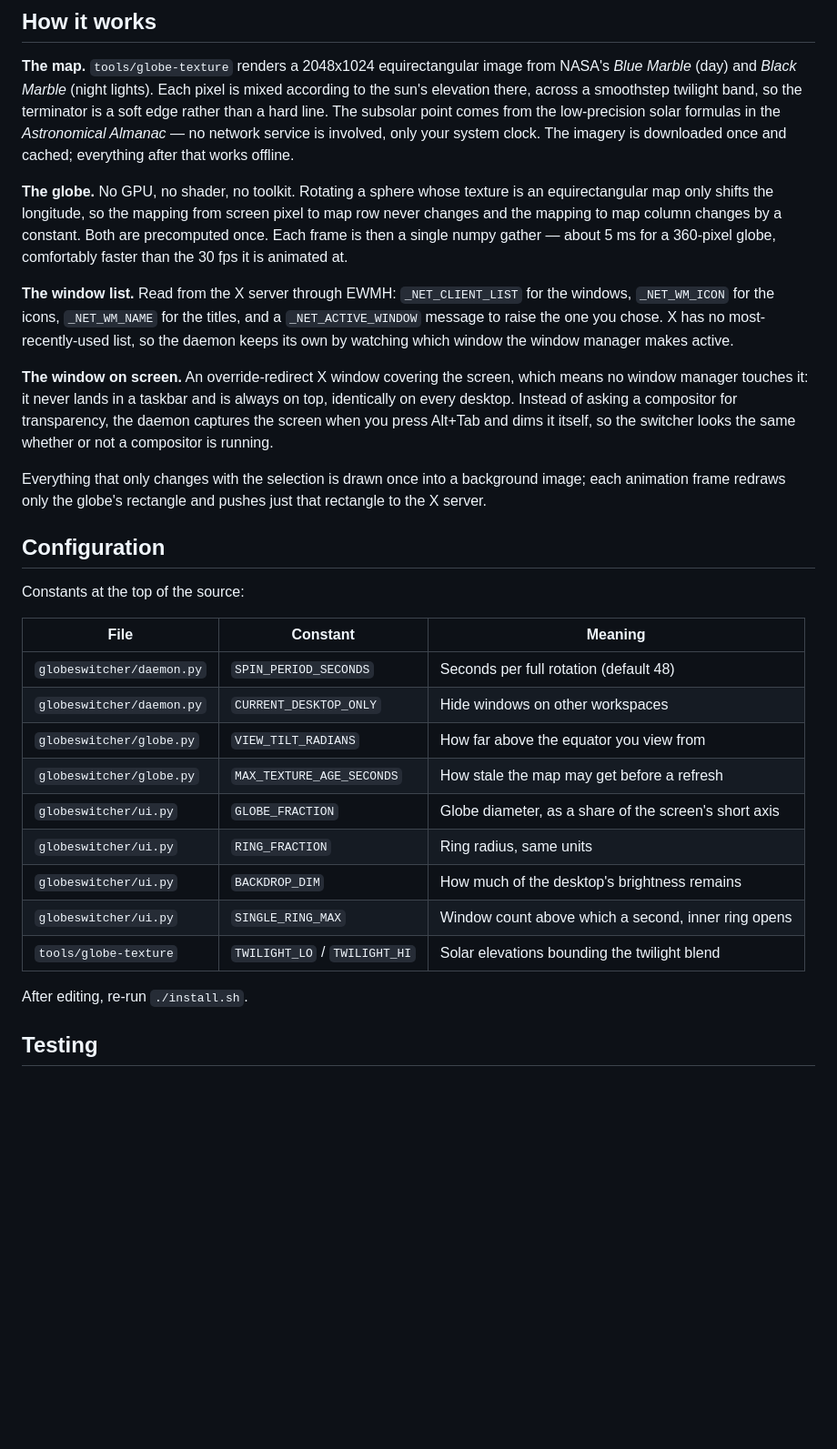
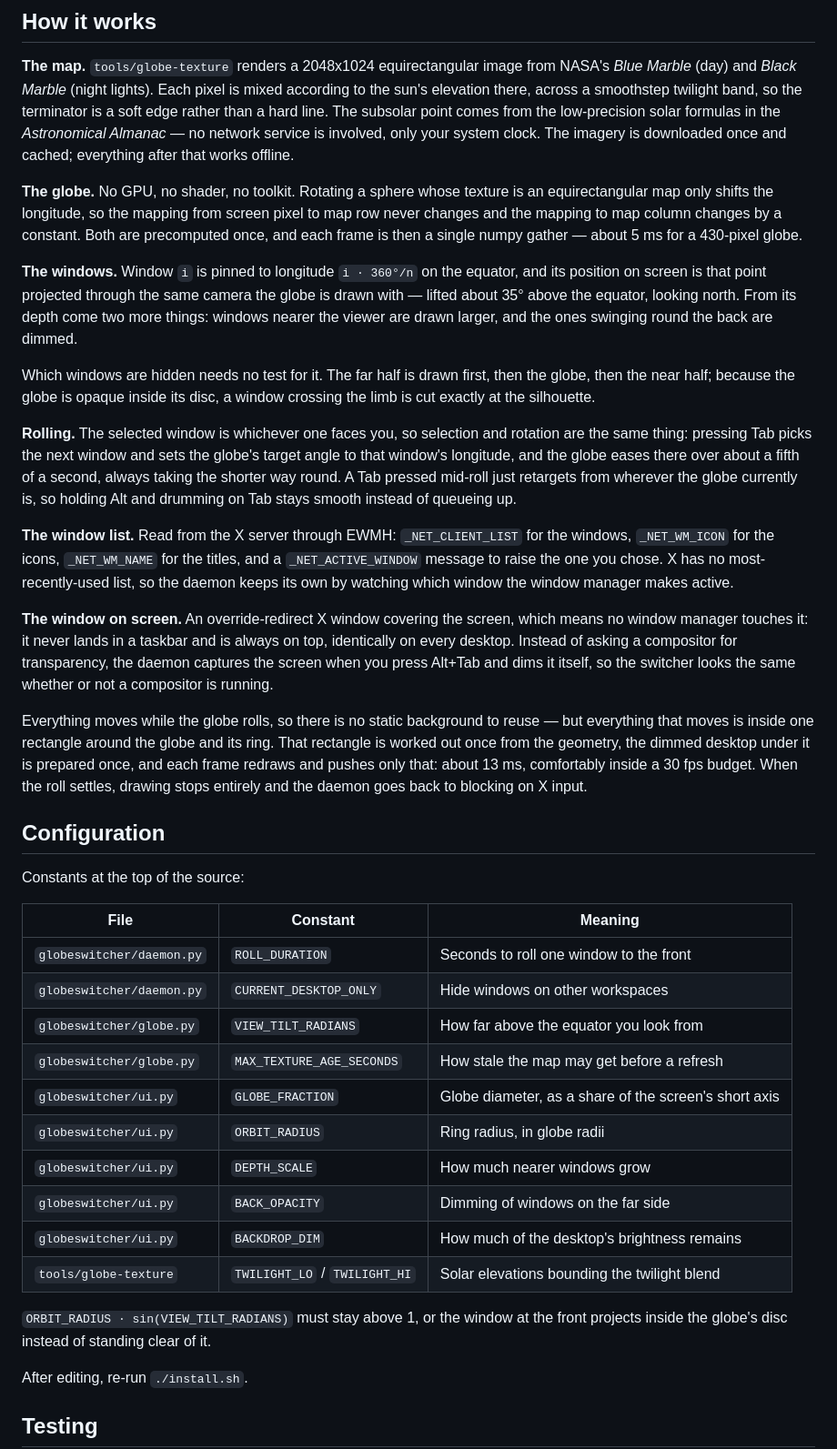
Before and after one commit to maxbrito500/globeswitcher, a Markdown page: README.md, the part around one of its changes. Shown at 91% size. Drawn GitHub-style; blank space fills up the shorter version.

```diff
--- a/README.md
+++ b/README.md
@@ -83,9 +85,25 @@ is downloaded once and cached; everything after that works offline.
 **The globe.** No GPU, no shader, no toolkit. Rotating a sphere whose texture
 is an equirectangular map only shifts the longitude, so the mapping from screen
 pixel to map row never changes and the mapping to map column changes by a
-constant. Both are precomputed once. Each frame is then a single numpy gather —
-about 5 ms for a 360-pixel globe, comfortably faster than the 30 fps it is
-animated at.
+constant. Both are precomputed once, and each frame is then a single numpy
+gather — about 5 ms for a 430-pixel globe.
+
+**The windows.** Window `i` is pinned to longitude `i · 360°/n` on the equator,
+and its position on screen is that point projected through the same camera the
+globe is drawn with — lifted about 35° above the equator, looking north. From
+its depth come two more things: windows nearer the viewer are drawn larger,
+and the ones swinging round the back are dimmed.
+
+Which windows are hidden needs no test for it. The far half is drawn first,
+then the globe, then the near half; because the globe is opaque inside its
+disc, a window crossing the limb is cut exactly at the silhouette.
+
+**Rolling.** The selected window is whichever one faces you, so selection and
+rotation are the same thing: pressing Tab picks the next window and sets the
+globe's target angle to that window's longitude, and the globe eases there
+over about a fifth of a second, always taking the shorter way round. A Tab
+pressed mid-roll just retargets from wherever the globe currently is, so
+holding Alt and drumming on Tab stays smooth instead of queueing up.
 
 **The window list.** Read from the X server through EWMH: `_NET_CLIENT_LIST`
 for the windows, `_NET_WM_ICON` for the icons, `_NET_WM_NAME` for the titles,
@@ -100,9 +118,12 @@ for transparency, the daemon captures the screen when you press Alt+Tab and
 dims it itself, so the switcher looks the same whether or not a compositor is
 running.
 
-Everything that only changes with the selection is drawn once into a
-background image; each animation frame redraws only the globe's rectangle and
-pushes just that rectangle to the X server.
+Everything moves while the globe rolls, so there is no static background to
+reuse — but everything that moves is inside one rectangle around the globe and
+its ring. That rectangle is worked out once from the geometry, the dimmed
+desktop under it is prepared once, and each frame redraws and pushes only
+that: about 13 ms, comfortably inside a 30 fps budget. When the roll settles,
+drawing stops entirely and the daemon goes back to blocking on X input.
 
 ## Configuration
 
@@ -110,15 +131,19 @@ Constants at the top of the source:
 
 | File | Constant | Meaning |
 |---|---|---|
-| `globeswitcher/daemon.py` | `SPIN_PERIOD_SECONDS` | Seconds per full rotation (default 48) |
+| `globeswitcher/daemon.py` | `ROLL_DURATION` | Seconds to roll one window to the front |
 | `globeswitcher/daemon.py` | `CURRENT_DESKTOP_ONLY` | Hide windows on other workspaces |
-| `globeswitcher/globe.py` | `VIEW_TILT_RADIANS` | How far above the equator you view from |
+| `globeswitcher/globe.py` | `VIEW_TILT_RADIANS` | How far above the equator you look from |
 | `globeswitcher/globe.py` | `MAX_TEXTURE_AGE_SECONDS` | How stale the map may get before a refresh |
 | `globeswitcher/ui.py` | `GLOBE_FRACTION` | Globe diameter, as a share of the screen's short axis |
-| `globeswitcher/ui.py` | `RING_FRACTION` | Ring radius, same units |
+| `globeswitcher/ui.py` | `ORBIT_RADIUS` | Ring radius, in globe radii |
+| `globeswitcher/ui.py` | `DEPTH_SCALE` | How much nearer windows grow |
+| `globeswitcher/ui.py` | `BACK_OPACITY` | Dimming of windows on the far side |
 | `globeswitcher/ui.py` | `BACKDROP_DIM` | How much of the desktop's brightness remains |
-| `globeswitcher/ui.py` | `SINGLE_RING_MAX` | Window count above which a second, inner ring opens |
 | `tools/globe-texture` | `TWILIGHT_LO` / `TWILIGHT_HI` | Solar elevations bounding the twilight blend |
+
+`ORBIT_RADIUS · sin(VIEW_TILT_RADIANS)` must stay above 1, or the window at
+the front projects inside the globe's disc instead of standing clear of it.
 
 After editing, re-run `./install.sh`.
 
```
Also changed, not shown: other parts of README.md (+15 -10 lines), docs/preview.jpg, 4 other files.
